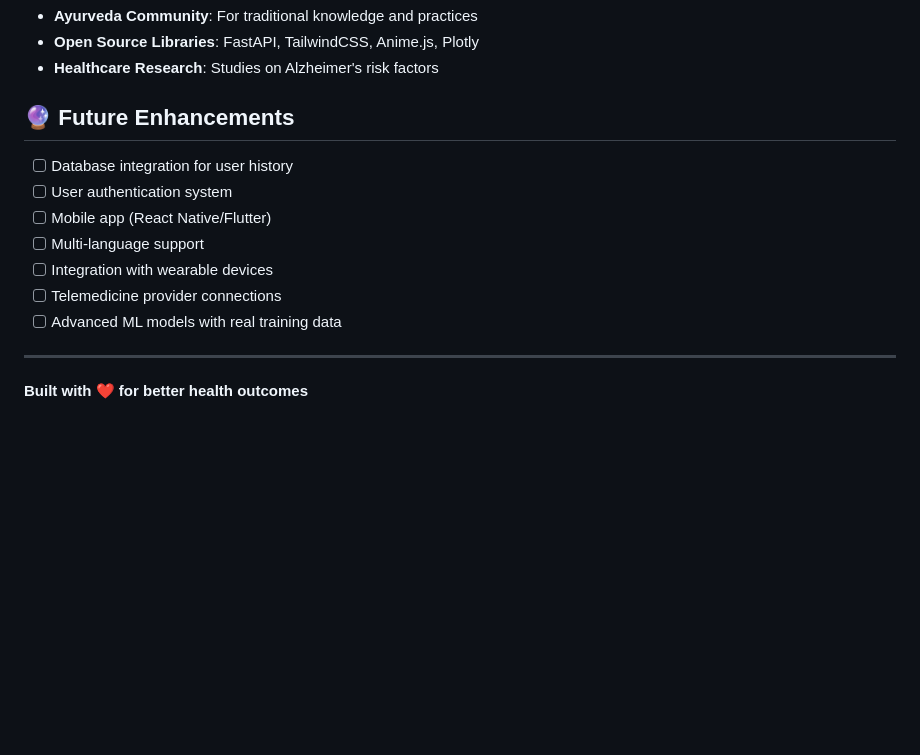
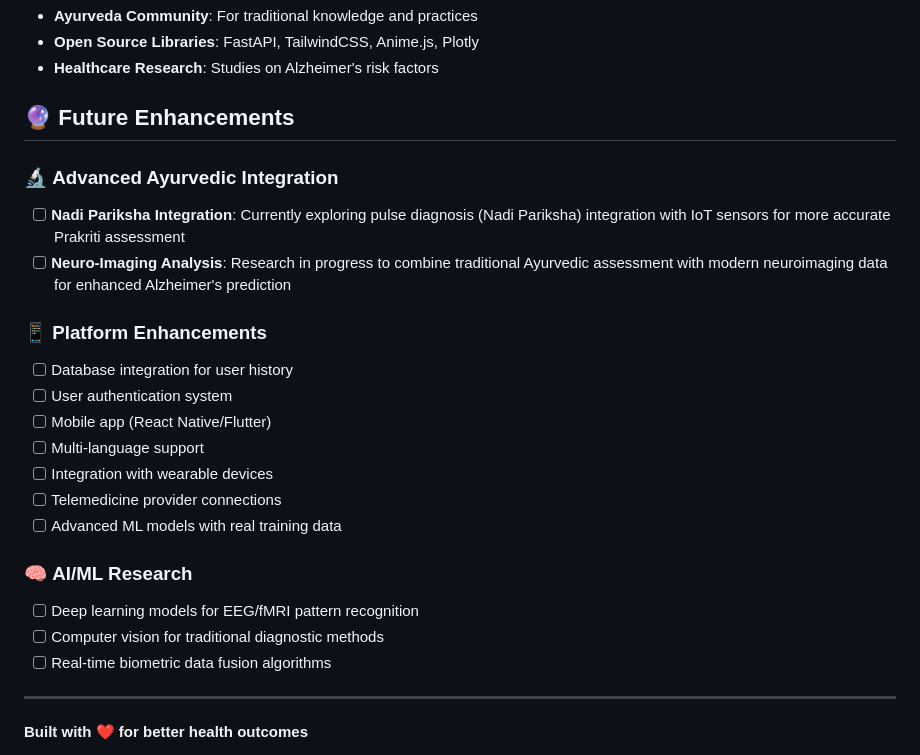
Before and after one commit to Avgohil/fusion-care-alzheimer-ml, a Markdown page: README_GITHUB.md, the part around the change. Drawn GitHub-style; blank space fills up the shorter version.

Commit message:
Add advanced future enhancements: Nadi Pariksha and Neuro-imaging research

```diff
--- a/README_GITHUB.md
+++ b/README_GITHUB.md
@@ -313,6 +313,11 @@ This project is for educational and research purposes. Please consult healthcare
 
 ## 🔮 Future Enhancements
 
+### 🔬 **Advanced Ayurvedic Integration**
+- [ ] **Nadi Pariksha Integration**: Currently exploring pulse diagnosis (Nadi Pariksha) integration with IoT sensors for more accurate Prakriti assessment
+- [ ] **Neuro-Imaging Analysis**: Research in progress to combine traditional Ayurvedic assessment with modern neuroimaging data for enhanced Alzheimer's prediction
+
+### 📱 **Platform Enhancements**
 - [ ] Database integration for user history
 - [ ] User authentication system
 - [ ] Mobile app (React Native/Flutter)
@@ -320,6 +325,11 @@ This project is for educational and research purposes. Please consult healthcare
 - [ ] Integration with wearable devices
 - [ ] Telemedicine provider connections
 - [ ] Advanced ML models with real training data
+
+### 🧠 **AI/ML Research**
+- [ ] Deep learning models for EEG/fMRI pattern recognition
+- [ ] Computer vision for traditional diagnostic methods
+- [ ] Real-time biometric data fusion algorithms
 
 ---
 
```
